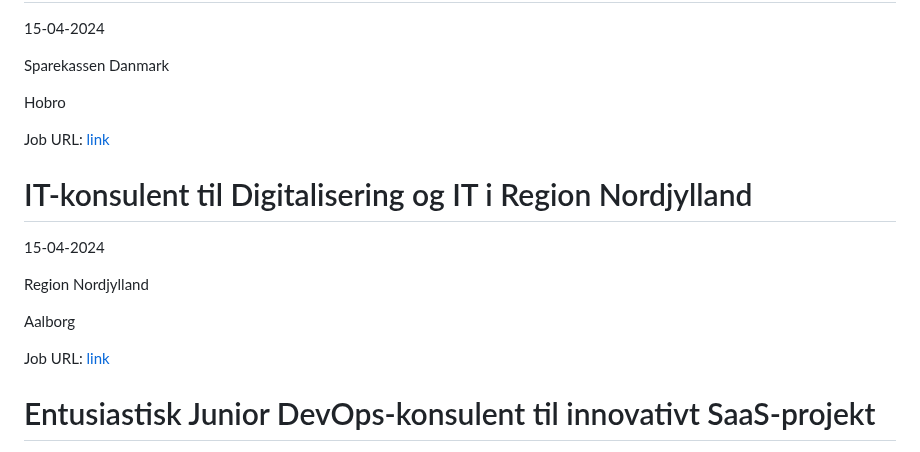
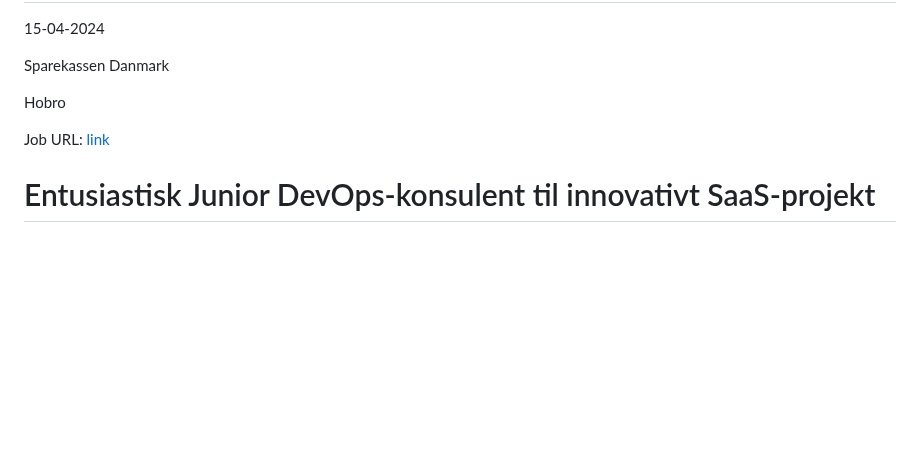
Before and after one commit to researchersec/jobscraper, a Markdown page: it/README.md, the part around the change. Drawn GitHub-style; blank space fills up the shorter version.

Commit message:
Auto scrape and update it/README.md

```diff
--- a/it/README.md
+++ b/it/README.md
@@ -118,16 +118,6 @@ Hobro
 Job URL: [link](https://www.jobindex.dk/jobannonce/505636/it-sikkerhedskonsulent)
 
 
-# IT-konsulent til Digitalisering og IT i Region Nordjylland
-15-04-2024
-
-Region Nordjylland
-
-Aalborg
-
-Job URL: [link](https://www.jobindex.dk/jobannonce/r12427075/it-konsulent-til-digitalisering-og-it-i-region-nordjylland)
-
-
 # En­tu­si­a­stisk Junior DevOps-konsulent til in­nova­tivt SaaS-projekt
 11-04-2024
 
```
